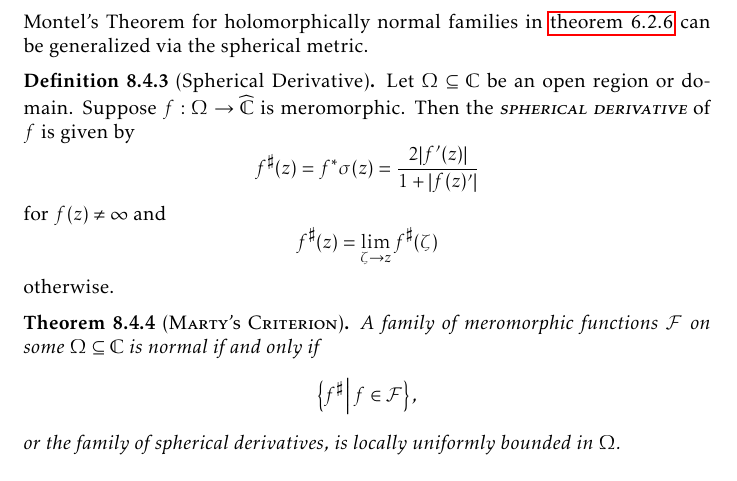
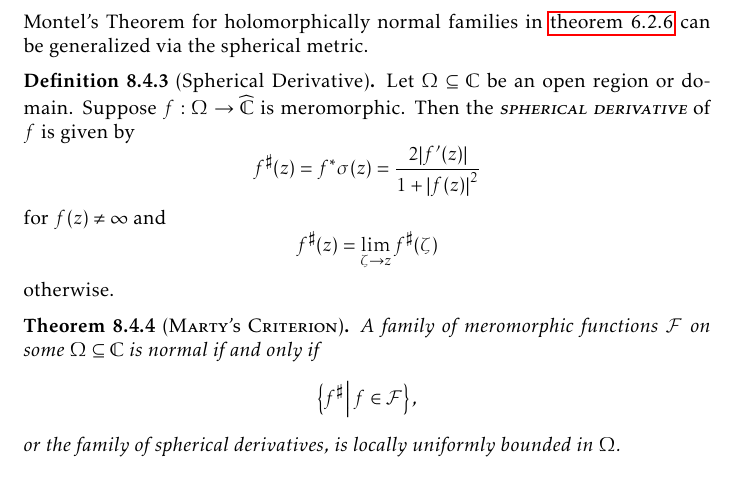
Before and after one commit to slipperking/complex-analysis-latex, a LaTeX document (main.tex): part of page 185 of 198, cut so that both start at the same text. Compiled offline with pdfLaTeX.

Commit message:
overleaf_to_git (Sat Sep 27 22:47:12 2025 -0700): update main.tex from r22182 to r22183

```diff
--- a/main.tex
+++ b/main.tex
@@ -4121,7 +4121,7 @@ Let \(\qty{a_n}_{n\in\mathbb{N}}\subset\extcomplex\) be a sequence. Then we say
 \end{definition}
 Montel's Theorem for holomorphically normal families in \cref{thm:montel} can be generalized via the spherical metric.
 \begin{definition}[Spherical Derivative]
-    Let \(\Omega\subseteq\mathbb{C}\) be an open region or domain. Suppose \(f:\Omega\to\extcomplex\) is meromorphic. Then the \textscsl{spherical derivative} of \(f\) is given by \[f^\sharp(z)=f^*\sigma(z)=\frac{2\abs{f'(z)}}{1+\abs{f(z)'}}\] for \(f(z)\neq\infty\) and \[f^\sharp(z)=\lim_{\zeta\to z}f^\sharp(\zeta)\] otherwise.
+    Let \(\Omega\subseteq\mathbb{C}\) be an open region or domain. Suppose \(f:\Omega\to\extcomplex\) is meromorphic. Then the \textscsl{spherical derivative} of \(f\) is given by \[f^\sharp(z)=f^*\sigma(z)=\frac{2\abs{f'(z)}}{1+\abs{f(z)}^2}\] for \(f(z)\neq\infty\) and \[f^\sharp(z)=\lim_{\zeta\to z}f^\sharp(\zeta)\] otherwise.
 \end{definition}
 \begin{theorem}[\textsc{Marty's Criterion}]\label{thm:marty}
     A family of meromorphic functions \(\mathcal{F}\) on some \(\Omega\subseteq\mathbb{C}\) is normal if and only if \[\cbraces{f^\sharp}{f\in\mathcal{F}},\] or the family of spherical derivatives, is locally uniformly bounded in \(\Omega\).
```
